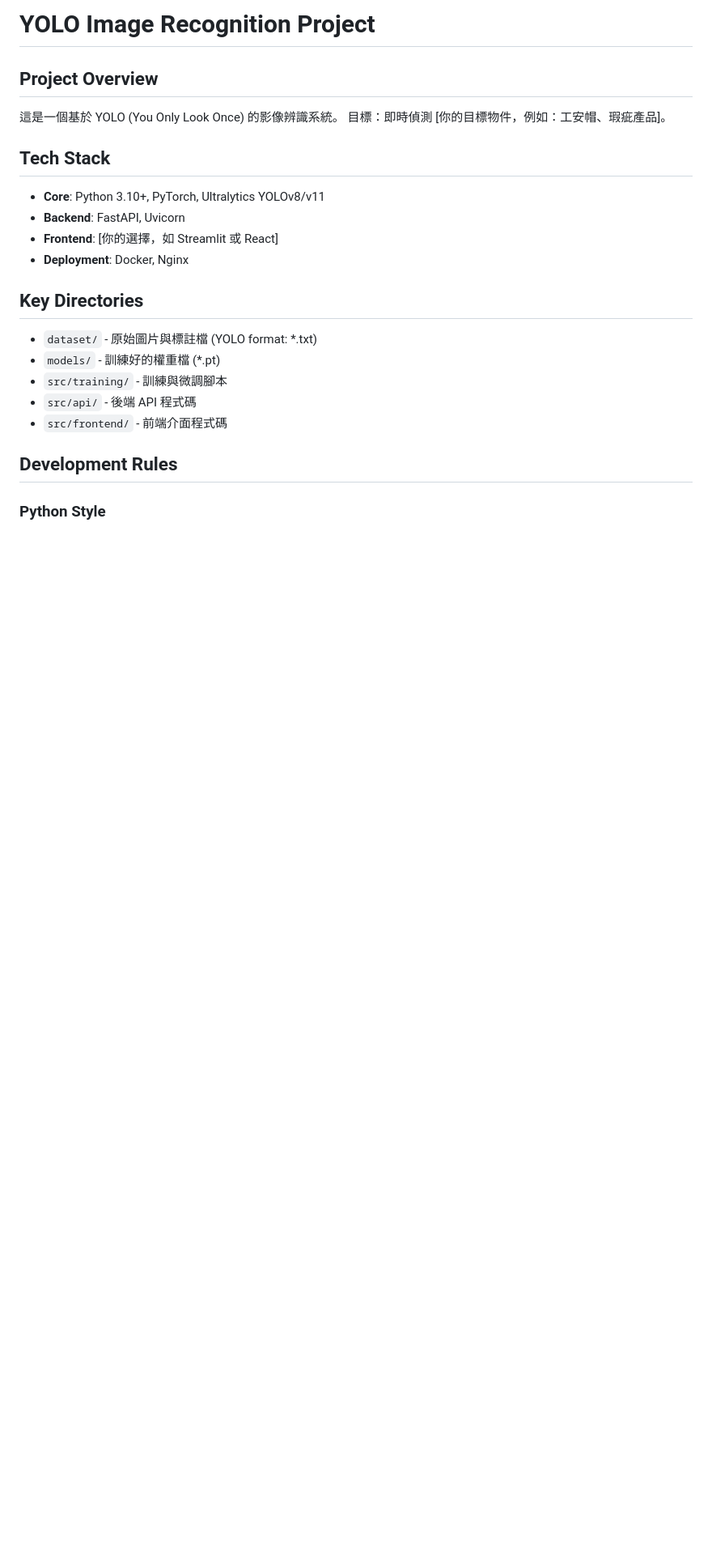
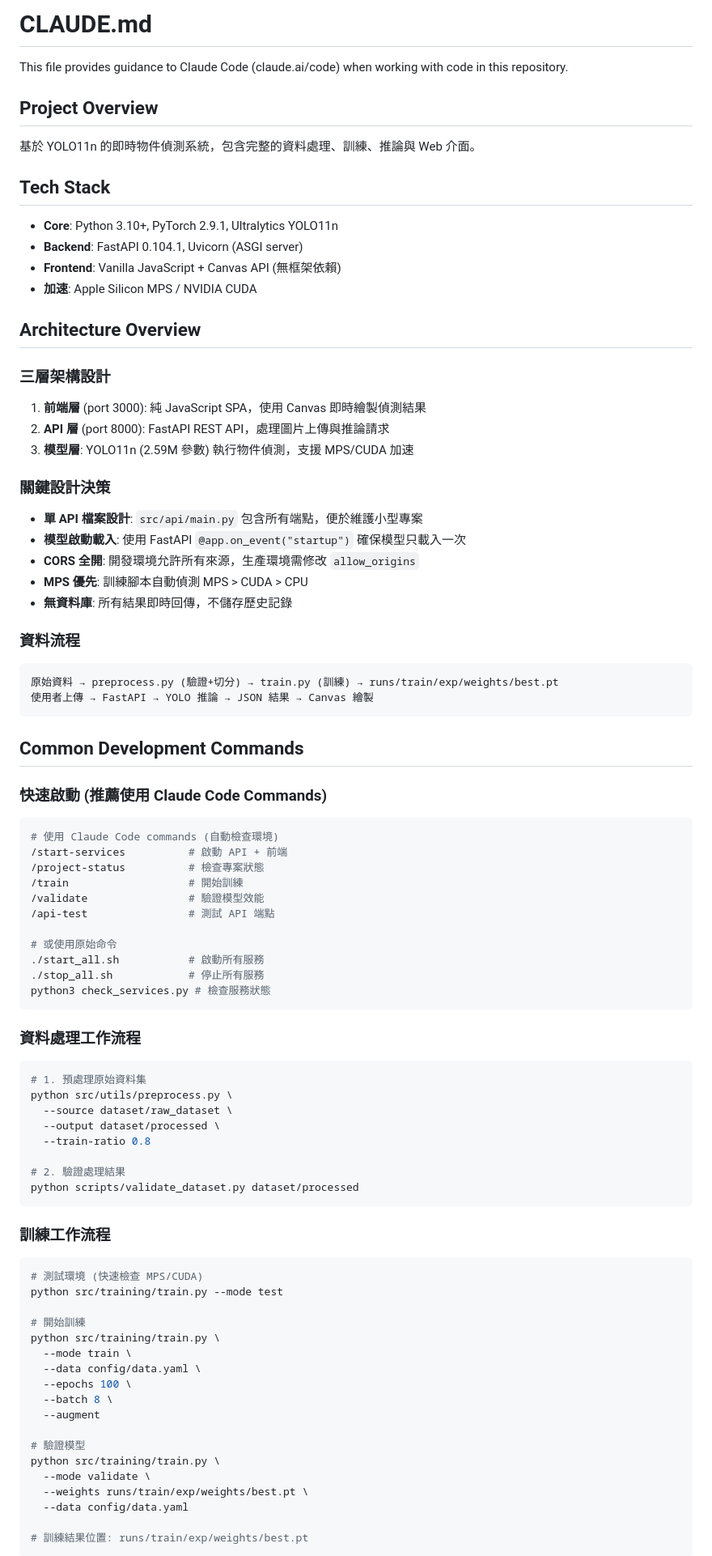
Before and after one commit to a23444452/Claude_Code, a Markdown page: CLAUDE.md, the part around one of its changes. Shown at 81% size. Rendered like a GitHub page; blank space fills up the shorter version.

````diff
--- a/CLAUDE.md
+++ b/CLAUDE.md
@@ -1,22 +1,84 @@
-# YOLO Image Recognition Project
+# CLAUDE.md
+
+This file provides guidance to Claude Code (claude.ai/code) when working with code in this repository.
 
 ## Project Overview
-這是一個基於 YOLO (You Only Look Once) 的影像辨識系統。
-目標：即時偵測 [你的目標物件，例如：工安帽、瑕疵產品]。
+基於 YOLO11n 的即時物件偵測系統，包含完整的資料處理、訓練、推論與 Web 介面。
 
 ## Tech Stack
-- **Core**: Python 3.10+, PyTorch, Ultralytics YOLOv8/v11
-- **Backend**: FastAPI, Uvicorn
-- **Frontend**: [你的選擇，如 Streamlit 或 React]
-- **Deployment**: Docker, Nginx
+- **Core**: Python 3.10+, PyTorch 2.9.1, Ultralytics YOLO11n
+- **Backend**: FastAPI 0.104.1, Uvicorn (ASGI server)
+- **Frontend**: Vanilla JavaScript + Canvas API (無框架依賴)
+- **加速**: Apple Silicon MPS / NVIDIA CUDA
 
-## Key Directories
-- `dataset/` - 原始圖片與標註檔 (YOLO format: *.txt)
-- `models/` - 訓練好的權重檔 (*.pt)
-- `src/training/` - 訓練與微調腳本
-- `src/api/` - 後端 API 程式碼
-- `src/frontend/` - 前端介面程式碼
+## Architecture Overview
 
-## Development Rules
+### 三層架構設計
+1. **前端層** (port 3000): 純 JavaScript SPA，使用 Canvas 即時繪製偵測結果
+2. **API 層** (port 8000): FastAPI REST API，處理圖片上傳與推論請求
+3. **模型層**: YOLO11n (2.59M 參數) 執行物件偵測，支援 MPS/CUDA 加速
 
-### Python Style
+### 關鍵設計決策
+- **單 API 檔案設計**: `src/api/main.py` 包含所有端點，便於維護小型專案
+- **模型啟動載入**: 使用 FastAPI `@app.on_event("startup")` 確保模型只載入一次
+- **CORS 全開**: 開發環境允許所有來源，生產環境需修改 `allow_origins`
+- **MPS 優先**: 訓練腳本自動偵測 MPS > CUDA > CPU
+- **無資料庫**: 所有結果即時回傳，不儲存歷史記錄
+
+### 資料流程
+```
+原始資料 → preprocess.py (驗證+切分) → train.py (訓練) → runs/train/exp/weights/best.pt
+使用者上傳 → FastAPI → YOLO 推論 → JSON 結果 → Canvas 繪製
+```
+
+## Common Development Commands
+
+### 快速啟動 (推薦使用 Claude Code Commands)
+```bash
+# 使用 Claude Code commands (自動檢查環境)
+/start-services          # 啟動 API + 前端
+/project-status          # 檢查專案狀態
+/train                   # 開始訓練
+/validate                # 驗證模型效能
+/api-test                # 測試 API 端點
+
+# 或使用原始命令
+./start_all.sh           # 啟動所有服務
+./stop_all.sh            # 停止所有服務
+python3 check_services.py # 檢查服務狀態
+```
+
+### 資料處理工作流程
+```bash
+# 1. 預處理原始資料集
+python src/utils/preprocess.py \
+  --source dataset/raw_dataset \
+  --output dataset/processed \
+  --train-ratio 0.8
+
+# 2. 驗證處理結果
+python scripts/validate_dataset.py dataset/processed
+```
+
+### 訓練工作流程
+```bash
+# 測試環境 (快速檢查 MPS/CUDA)
+python src/training/train.py --mode test
+
+# 開始訓練
+python src/training/train.py \
+  --mode train \
+  --data config/data.yaml \
+  --epochs 100 \
+  --batch 8 \
+  --augment
+
+# 驗證模型
+python src/training/train.py \
+  --mode validate \
+  --weights runs/train/exp/weights/best.pt \
+  --data config/data.yaml
+
+# 訓練結果位置: runs/train/exp/weights/best.pt
+```
+
````
Also changed, not shown: other parts of CLAUDE.md (+118 -146 lines).
